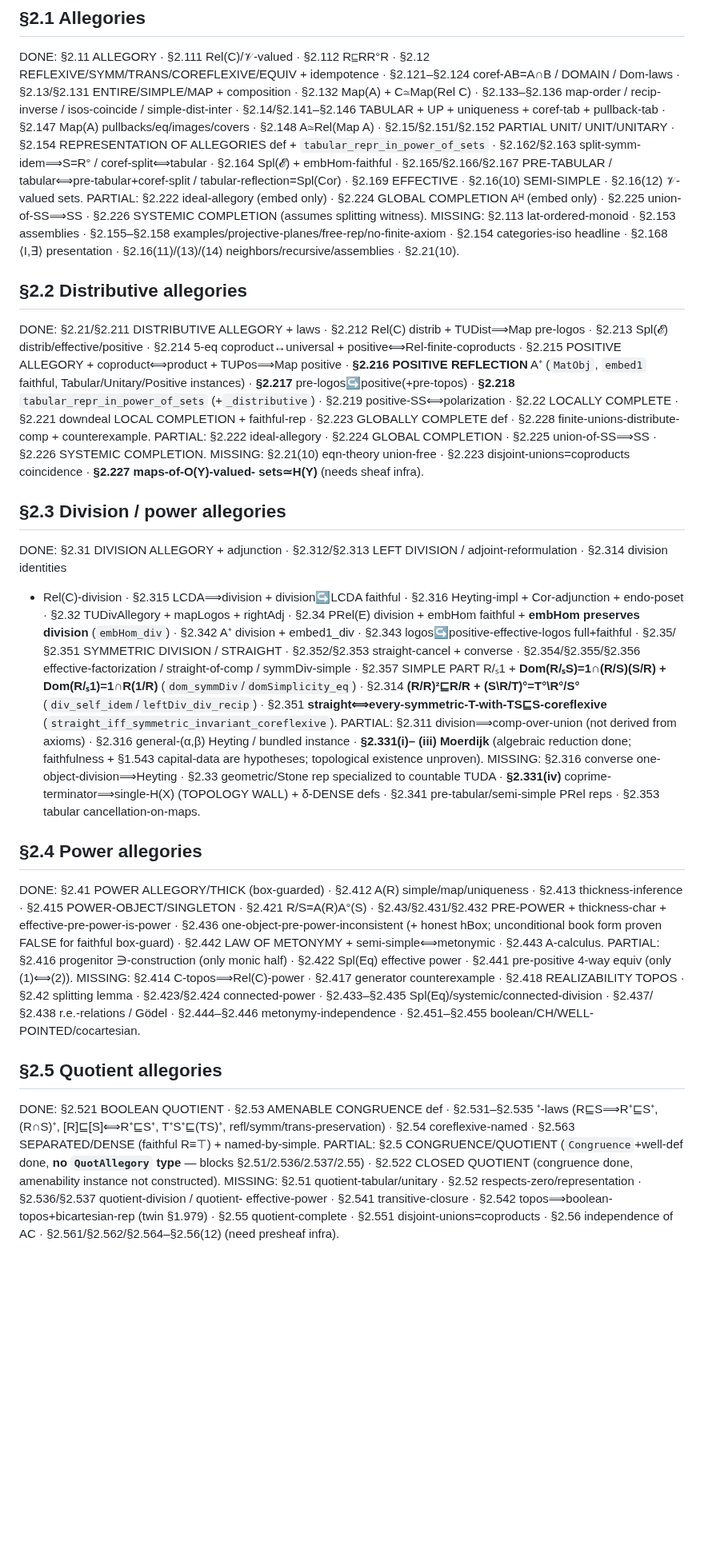
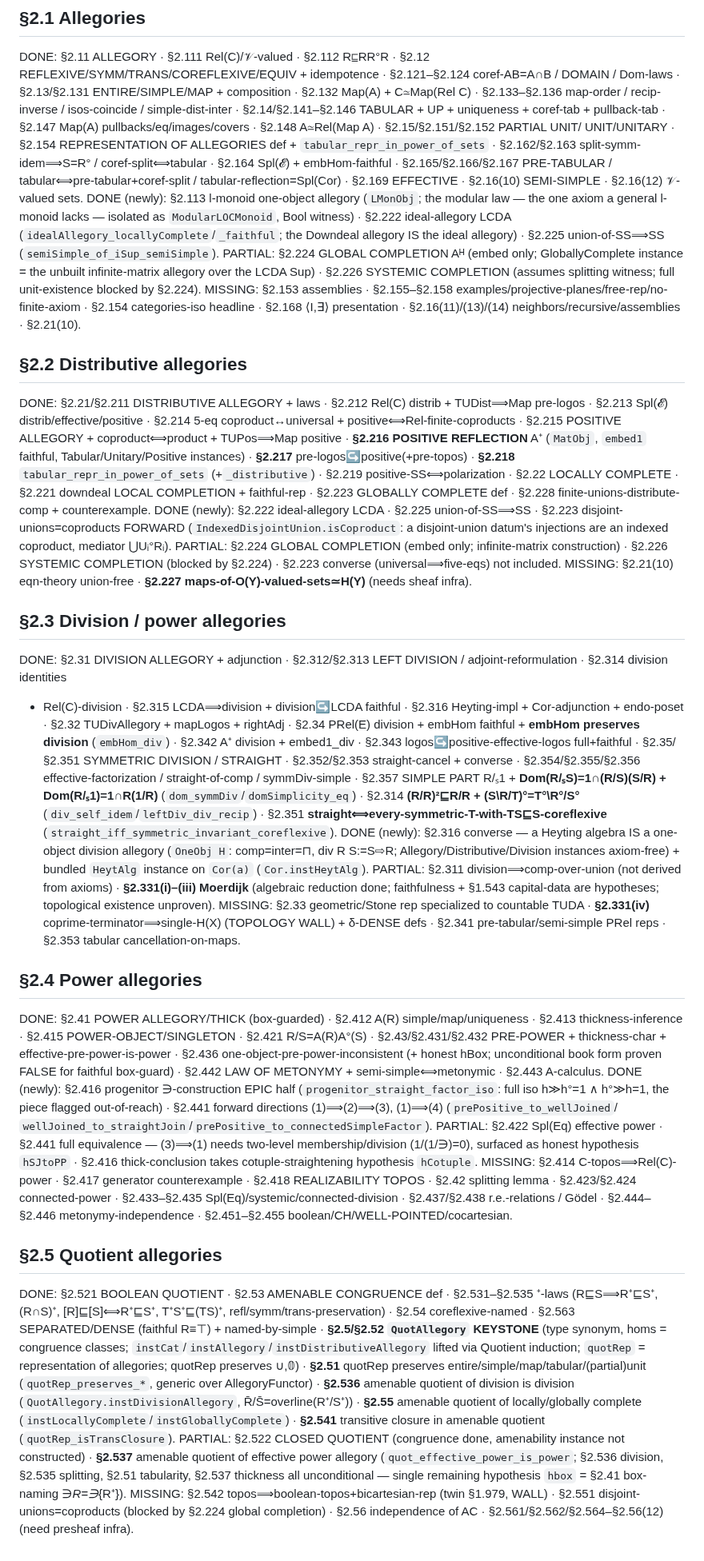
Before and after one commit to co-dh/fredy, a Markdown page: COVERAGE.md, the part around the change. Shown at 80% size. Drawn GitHub-style; blank space fills up the shorter version.

Commit message:
COVERAGE.md: mark Chapter-2 wave-1+2 items DONE
10 items closed across two waves: §2.113, §2.222, §2.225, §2.223(fwd), §2.316
converse+instance, §2.416 epic half, §2.441 forward, §2.5/§2.52 QuotAllegory
keystone, §2.51, §2.536, §2.55, §2.541; §2.537 reduced to one hbox hypothesis.
Remaining: §2.224 infinite-matrix global completion (cascades to §2.226/§2.551)
and the genuine walls (§2.227/§2.331(iv)/§2.414/§2.418/§2.42/§2.437-438/
§2.451-455/§2.542/§2.56).

Co-Authored-By: Claude Opus 4.8 (1M context) <noreply@anthropic.com>
Claude-Session: https://claude.ai/code/session_011QRqZnL3Z6zwkYgYxJZuhM

```diff
--- a/COVERAGE.md
+++ b/COVERAGE.md
@@ -212,9 +212,12 @@ coref-tab + pullback-tab · §2.147 Map(A) pullbacks/eq/images/covers · §2.148
 UNIT/UNITARY · §2.154 REPRESENTATION OF ALLEGORIES def + `tabular_repr_in_power_of_sets` · §2.162/§2.163 split-symm-idem⟹S=R° /
 coref-split⟺tabular · §2.164 Spl(𝓔) + embHom-faithful · §2.165/§2.166/§2.167 PRE-TABULAR / tabular⟺pre-tabular+coref-split /
 tabular-reflection=Spl(Cor) · §2.169 EFFECTIVE · §2.16(10) SEMI-SIMPLE · §2.16(12) 𝒱-valued sets.
-PARTIAL: §2.222 ideal-allegory (embed only) · §2.224 GLOBAL COMPLETION Aᴴ (embed only) · §2.225 union-of-SS⟹SS · §2.226
-SYSTEMIC COMPLETION (assumes splitting witness).
-MISSING: §2.113 lat-ordered-monoid · §2.153 assemblies · §2.155–§2.158 examples/projective-planes/free-rep/no-finite-axiom ·
+DONE (newly): §2.113 l-monoid one-object allegory (`LMonObj`; the modular law — the one axiom a general l-monoid lacks —
+isolated as `ModularLOCMonoid`, Bool witness) · §2.222 ideal-allegory LCDA (`idealAllegory_locallyComplete`/`_faithful`;
+the Downdeal allegory IS the ideal allegory) · §2.225 union-of-SS⟹SS (`semiSimple_of_iSup_semiSimple`).
+PARTIAL: §2.224 GLOBAL COMPLETION Aᴴ (embed only; GloballyComplete instance = the unbuilt infinite-matrix allegory over the
+LCDA Sup) · §2.226 SYSTEMIC COMPLETION (assumes splitting witness; full unit-existence blocked by §2.224).
+MISSING: §2.153 assemblies · §2.155–§2.158 examples/projective-planes/free-rep/no-finite-axiom ·
 §2.154 categories-iso headline · §2.168 ⟨I,∃⟩ presentation · §2.16(11)/(13)/(14) neighbors/recursive/assemblies · §2.21(10).
 
 ## §2.2  Distributive allegories
@@ -225,9 +228,11 @@ coproduct⟺product + TUPos⟹Map positive · **§2.216 POSITIVE REFLECTION** A
 instances) · **§2.217** pre-logos↪positive(+pre-topos) · **§2.218** `tabular_repr_in_power_of_sets` (+`_distributive`) · §2.219
 positive-SS⟺polarization · §2.22 LOCALLY COMPLETE · §2.221 downdeal LOCAL COMPLETION + faithful-rep · §2.223 GLOBALLY COMPLETE
 def · §2.228 finite-unions-distribute-comp + counterexample.
-PARTIAL: §2.222 ideal-allegory · §2.224 GLOBAL COMPLETION · §2.225 union-of-SS⟹SS · §2.226 SYSTEMIC COMPLETION.
-MISSING: §2.21(10) eqn-theory union-free · §2.223 disjoint-unions=coproducts coincidence · **§2.227 maps-of-O(Y)-valued-
-sets≃H(Y)** (needs sheaf infra).
+DONE (newly): §2.222 ideal-allegory LCDA · §2.225 union-of-SS⟹SS · §2.223 disjoint-unions=coproducts FORWARD
+(`IndexedDisjointUnion.isCoproduct`: a disjoint-union datum's injections are an indexed coproduct, mediator ⋃Uᵢ°Rᵢ).
+PARTIAL: §2.224 GLOBAL COMPLETION (embed only; infinite-matrix construction) · §2.226 SYSTEMIC COMPLETION (blocked by §2.224) ·
+§2.223 converse (universal⟹five-eqs) not included.
+MISSING: §2.21(10) eqn-theory union-free · **§2.227 maps-of-O(Y)-valued-sets≃H(Y)** (needs sheaf infra).
 
 ## §2.3  Division / power allegories
 
@@ -240,11 +245,12 @@ converse · §2.354/§2.355/§2.356 effective-factorization / straight-of-comp /
 **Dom(R/ₛS)=1∩(R/S)(S/R) + Dom(R/ₛ1)=1∩R(1/R)** (`dom_symmDiv`/`domSimplicity_eq`) · §2.314 **(R/R)²⊑R/R +
 (S\R/T)°=T°\R°/S°** (`div_self_idem`/`leftDiv_div_recip`) · §2.351 **straight⟺every-symmetric-T-with-TS⊑S-coreflexive**
 (`straight_iff_symmetric_invariant_coreflexive`).
-PARTIAL: §2.311 division⟹comp-over-union (not derived from axioms) · §2.316 general-(α,β) Heyting / bundled instance · **§2.331(i)–
-(iii) Moerdijk** (algebraic reduction done; faithfulness + §1.543 capital-data are hypotheses; topological existence unproven).
-MISSING: §2.316 converse one-object-division⟹Heyting · §2.33 geometric/Stone rep specialized to countable TUDA ·
-**§2.331(iv)** coprime-terminator⟹single-H(X) (TOPOLOGY WALL) + δ-DENSE defs · §2.341 pre-tabular/semi-simple PRel reps ·
-§2.353 tabular cancellation-on-maps.
+DONE (newly): §2.316 converse — a Heyting algebra IS a one-object division allegory (`OneObj H`: comp=inter=⊓, div R S:=S⇨R;
+Allegory/Distributive/Division instances axiom-free) + bundled `HeytAlg` instance on `Cor(a)` (`Cor.instHeytAlg`).
+PARTIAL: §2.311 division⟹comp-over-union (not derived from axioms) · **§2.331(i)–(iii) Moerdijk** (algebraic reduction done;
+faithfulness + §1.543 capital-data are hypotheses; topological existence unproven).
+MISSING: §2.33 geometric/Stone rep specialized to countable TUDA · **§2.331(iv)** coprime-terminator⟹single-H(X)
+(TOPOLOGY WALL) + δ-DENSE defs · §2.341 pre-tabular/semi-simple PRel reps · §2.353 tabular cancellation-on-maps.
 
 ## §2.4  Power allegories
 
@@ -252,8 +258,11 @@ DONE: §2.41 POWER ALLEGORY/THICK (box-guarded) · §2.412 A(R) simple/map/uniqu
 POWER-OBJECT/SINGLETON · §2.421 R/S=A(R)A°(S) · §2.43/§2.431/§2.432 PRE-POWER + thickness-char + effective-pre-power-is-power ·
 §2.436 one-object-pre-power-inconsistent (+ honest hBox; unconditional book form proven FALSE for faithful box-guard) · §2.442
 LAW OF METONYMY + semi-simple⟺metonymic · §2.443 A-calculus.
-PARTIAL: §2.416 progenitor ∋-construction (only monic half) · §2.422 Spl(Eq) effective power · §2.441 pre-positive 4-way equiv
-(only (1)⟺(2)).
+DONE (newly): §2.416 progenitor ∋-construction EPIC half (`progenitor_straight_factor_iso`: full iso h≫h°=1 ∧ h°≫h=1, the
+piece flagged out-of-reach) · §2.441 forward directions (1)⟹(2)⟹(3), (1)⟹(4) (`prePositive_to_wellJoined`/
+`wellJoined_to_straightJoin`/`prePositive_to_connectedSimpleFactor`).
+PARTIAL: §2.422 Spl(Eq) effective power · §2.441 full equivalence — (3)⟹(1) needs two-level membership/division (1/(1/∋)=0),
+surfaced as honest hypothesis `hSJtoPP` · §2.416 thick-conclusion takes cotuple-straightening hypothesis `hCotuple`.
 MISSING: §2.414 C-topos⟹Rel(C)-power · §2.417 generator counterexample · §2.418 REALIZABILITY TOPOS · §2.42 splitting lemma ·
 §2.423/§2.424 connected-power · §2.433–§2.435 Spl(Eq)/systemic/connected-division · §2.437/§2.438 r.e.-relations / Gödel ·
 §2.444–§2.446 metonymy-independence · §2.451–§2.455 boolean/CH/WELL-POINTED/cocartesian.
@@ -261,9 +270,15 @@ MISSING: §2.414 C-topos⟹Rel(C)-power · §2.417 generator counterexample ·
 ## §2.5  Quotient allegories
 
 DONE: §2.521 BOOLEAN QUOTIENT · §2.53 AMENABLE CONGRUENCE def · §2.531–§2.535 ⁺-laws (R⊑S⟹R⁺⊑S⁺, (R∩S)⁺, [R]⊑[S]⟺R⁺⊑S⁺,
-T⁺S⁺⊑(TS)⁺, refl/symm/trans-preservation) · §2.54 coreflexive-named · §2.563 SEPARATED/DENSE (faithful R≡⊤) + named-by-simple.
-PARTIAL: §2.5 CONGRUENCE/QUOTIENT (`Congruence`+well-def done, **no `QuotAllegory` type** — blocks §2.51/2.536/2.537/2.55) ·
-§2.522 CLOSED QUOTIENT (congruence done, amenability instance not constructed).
-MISSING: §2.51 quotient-tabular/unitary · §2.52 respects-zero/representation · §2.536/§2.537 quotient-division / quotient-
-effective-power · §2.541 transitive-closure · §2.542 topos⟹boolean-topos+bicartesian-rep (twin §1.979) · §2.55 quotient-complete ·
-§2.551 disjoint-unions=coproducts · §2.56 independence of AC · §2.561/§2.562/§2.564–§2.56(12) (need presheaf infra).
+T⁺S⁺⊑(TS)⁺, refl/symm/trans-preservation) · §2.54 coreflexive-named · §2.563 SEPARATED/DENSE (faithful R≡⊤) + named-by-simple ·
+**§2.5/§2.52 `QuotAllegory` KEYSTONE** (type synonym, homs = congruence classes; `instCat`/`instAllegory`/`instDistributiveAllegory`
+lifted via Quotient induction; `quotRep` = representation of allegories; quotRep preserves ∪,𝟘) · **§2.51** quotRep preserves
+entire/simple/map/tabular/(partial)unit (`quotRep_preserves_*`, generic over AllegoryFunctor) · **§2.536** amenable quotient of
+division is division (`QuotAllegory.instDivisionAllegory`, R̄/S̄=overline(R⁺/S⁺)) · **§2.55** amenable quotient of locally/globally
+complete (`instLocallyComplete`/`instGloballyComplete`) · **§2.541** transitive closure in amenable quotient
+(`quotRep_isTransClosure`).
+PARTIAL: §2.522 CLOSED QUOTIENT (congruence done, amenability instance not constructed) · **§2.537** amenable quotient of effective
+power allegory (`quot_effective_power_is_power`; §2.536 division, §2.535 splitting, §2.51 tabularity, §2.537 thickness all
+unconditional — single remaining hypothesis `hbox` = §2.41 box-naming ∋_R=∋_{R⁺}).
+MISSING: §2.542 topos⟹boolean-topos+bicartesian-rep (twin §1.979, WALL) · §2.551 disjoint-unions=coproducts (blocked by §2.224
+global completion) · §2.56 independence of AC · §2.561/§2.562/§2.564–§2.56(12) (need presheaf infra).
```
